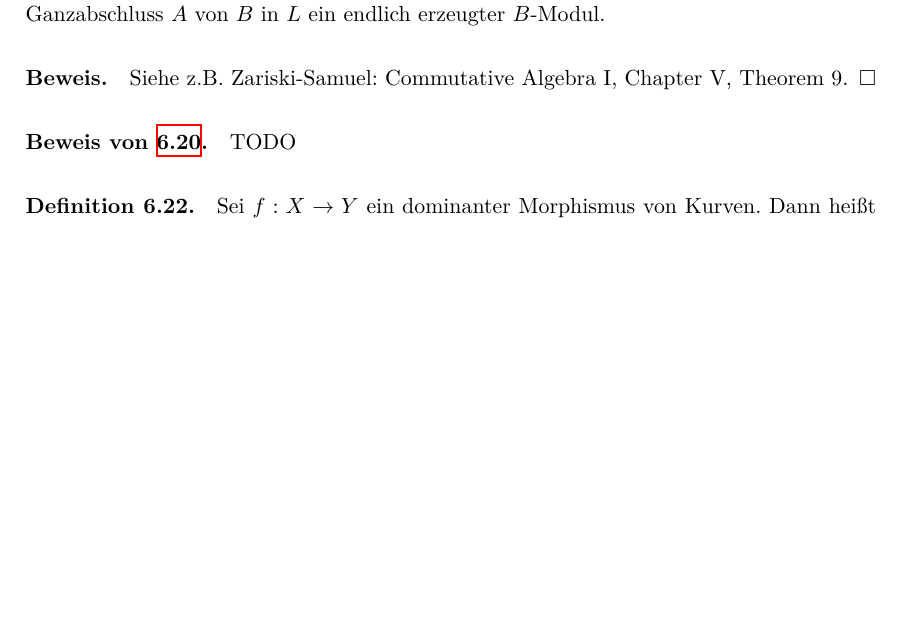
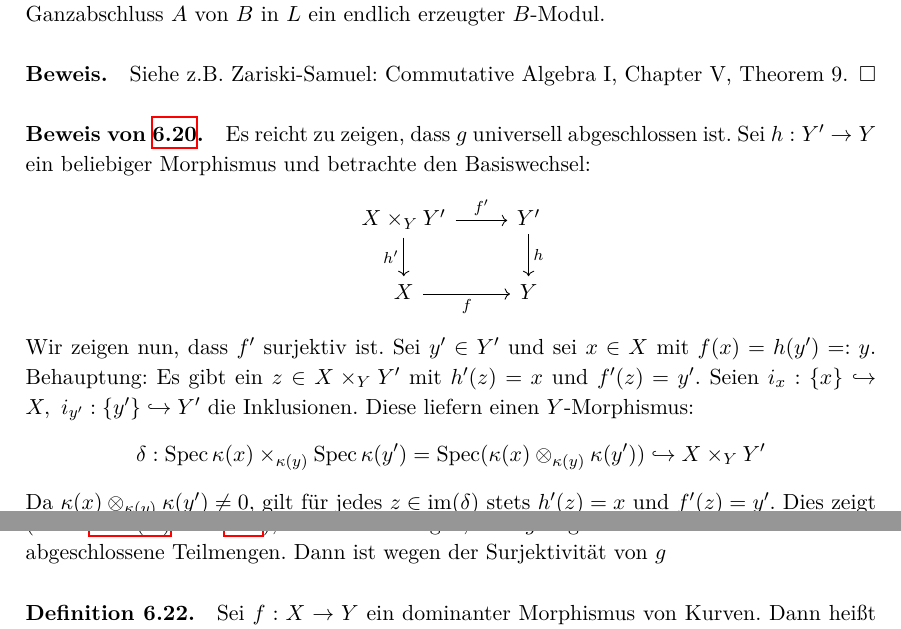
Before and after one commit to yishn/Uni, a LaTeX book (Algebraische Geometrie/AlgebraischeGeometrie.tex): part of page 74 of 78 before the commit and two parts of pages 74 and 75 of 78 after it, the two joined at a grey line, cut so that both start at the same text, the shorter picture padded with empty space. Compiled offline with XeLaTeX.

Commit message:
Beweis von 6.20

```diff
--- a/Algebraische Geometrie/AlgebraischeGeometrie.tex
+++ b/Algebraische Geometrie/AlgebraischeGeometrie.tex
@@ -1855,7 +1855,16 @@ Es bleibt zu zeigen, dass $f$ endlich ist. Sei $V=\operatorname{Spec}(B)\subset_
 
 \paragraph{Beweis.} Siehe z.B. Zariski-Samuel: Commutative Algebra I, Chapter V, Theorem 9.\qed
 
-\paragraph{Beweis von \hyperref[6.20]{6.20}.} TODO
+\paragraph{Beweis von \hyperref[6.20]{6.20}.} Es reicht zu zeigen, dass $g$ universell abgeschlossen ist. Sei $h:Y'\to Y$ ein beliebiger Morphismus und betrachte den Basiswechsel:
+\[\begin{tikzcd}
+X\times_Y Y' \ar[r, "f'"]\ar[d, "h'"'] & Y' \ar[d, "h"]\\
+X\ar[r, "f"'] & Y
+\end{tikzcd} \]
+Wir zeigen nun, dass $f'$ surjektiv ist. Sei $y'\in Y'$ und sei $x\in X$ mit $f(x)=h(y')=:y$. Behauptung: Es gibt ein $z\in X\times_YY'$ mit $h'(z)=x$ und $f'(z)=y'$. Seien $i_x:\{x\}\hookrightarrow X,\ i_{y'}:\{y'\}\hookrightarrow Y'$ die Inklusionen. Diese liefern einen $Y$"~Morphismus:
+\[\delta : \operatorname{Spec}\kappa(x)\times_{\kappa(y)}\operatorname{Spec}\kappa(y') = \operatorname{Spec}(\kappa(x)\otimes_{\kappa(y)}\kappa(y'))\hookrightarrow X\times_YY' \]
+Da $\kappa(x)\otimes_{\kappa(y)}\kappa(y')\neq 0$, gilt für jedes $z\in\operatorname{im}(\delta)$ stets $h'(z)=x$ und $f'(z)=y'$. Dies zeigt die Surjektivität von $f'$.
+
+Da alle anderen Eigenschaften in den Voraussetzungen stabil unter Basiswechsel sind (siehe \hyperref[4.17]{4.17 (iii)} und \hyperref[4.22]{4.22}), reicht es zu zeigen, dass $g$ abgeschlossen ist. Sei $Y'\subset Y$ eine abgeschlossene Teilmengen. Dann ist wegen der Surjektivität von $g$
 
 \paragraph{Definition 6.22.}\label{6.22} Sei $f:X\to Y$ ein dominanter Morphismus von Kurven. Dann heißt $\deg(f)=[K(X):K(Y)]$ der \textit{Grad} von $f$\index{Grad}. Sei $X$ eine nicht-singuläre Kurve, erfüllt also insbesondere $(\star)$. Ein Primdivisor von $X$ ist genau ein abgeschlossener Punkt. Ein Divisor $D$ ist somit von der folgenden Form:
 \[D=\sum_i n_iP_i,\quad n_i\in\mathbb{Z},\ P_i\text{ abgeschlossene Punkte} \]
```
